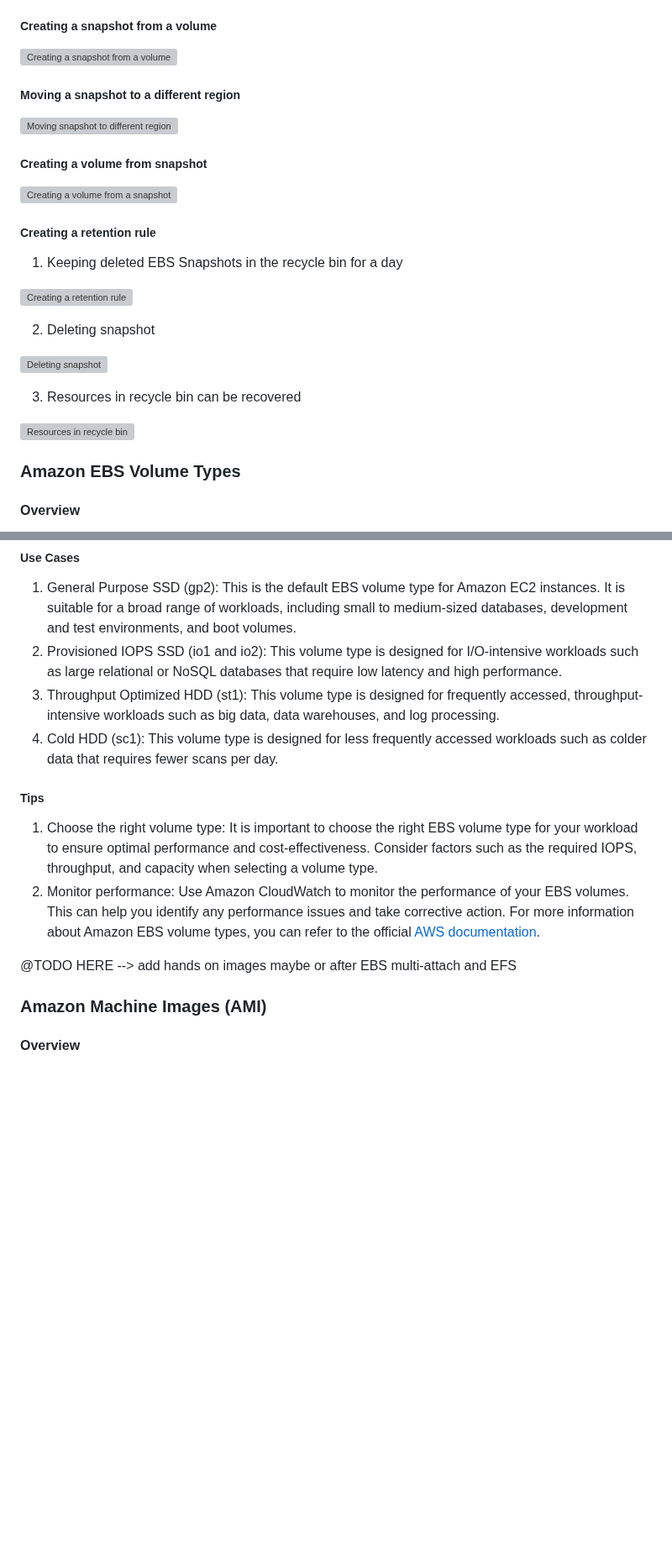
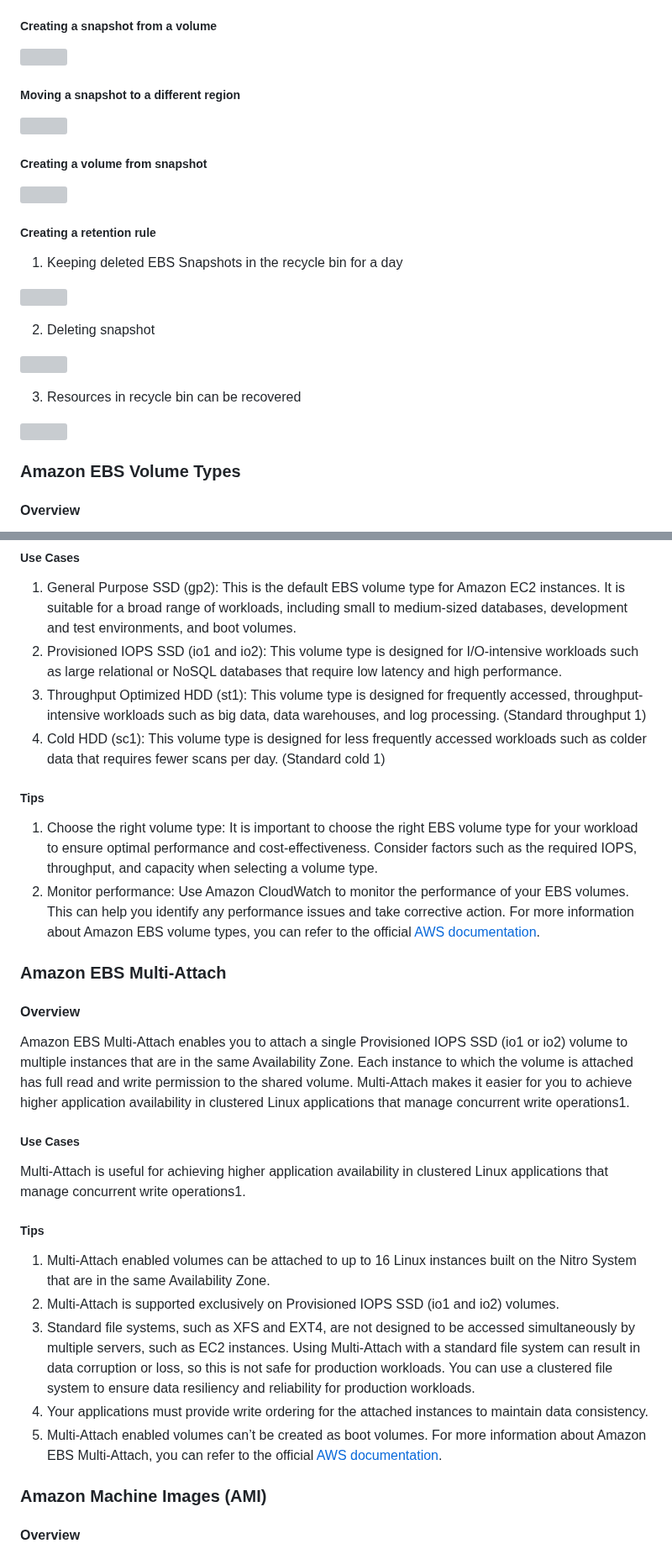
Before and after one commit to rai-n/AWS-Developer-Associate, a Markdown page: README.md, 2 parts joined by grey strips. Shown at 84% size. GitHub-like rendering; blank space fills up the shorter version; grey boxes are pictures that could not be loaded.

Commit message:
More notes & Removing alt text for decorative images

```diff
--- a/README.md
+++ b/README.md
@@ -127,28 +128,28 @@ For more information about EBS volumes, you can refer to the [official AWS docum
 
 ##### Creating a snapshot from a volume
 
-![Creating a snapshot from a volume](https://i.imgur.com/DrBs1G3.png)
+![](https://i.imgur.com/DrBs1G3.png)
 
 ##### Moving a snapshot to a different region
 
-![Moving snapshot to different region](https://i.imgur.com/jq2TZql.png)
+![](https://i.imgur.com/jq2TZql.png)
 
 ##### Creating a volume from snapshot
 
-![Creating a volume from a snapshot](https://i.imgur.com/5pwAGiB.png)
+![](https://i.imgur.com/5pwAGiB.png)
 
 ##### Creating a retention rule
 1. Keeping deleted EBS Snapshots in the recycle bin for a day
 
-![Creating a retention rule](https://i.imgur.com/KyB3vjh.png)
+![](https://i.imgur.com/KyB3vjh.png)
 
 2. Deleting snapshot
 
-![Deleting snapshot](https://i.imgur.com/YOUNiAC.png)
+![](https://i.imgur.com/YOUNiAC.png)
 
 3. Resources in recycle bin can be recovered
 
-![Resources in recycle bin](https://i.imgur.com/7VJtdeA.png)
+![](https://i.imgur.com/7VJtdeA.png)
 
 <a name=“ebs-volume-types”></a>
 ### Amazon EBS Volume Types
@@ -159,16 +160,30 @@ Amazon Elastic Block Store (EBS) provides block-level storage volumes for use wi
 ##### Use Cases
 1. General Purpose SSD (gp2): This is the default EBS volume type for Amazon EC2 instances. It is suitable for a broad range of workloads, including small to medium-sized databases, development and test environments, and boot volumes.
 2. Provisioned IOPS SSD (io1 and io2): This volume type is designed for I/O-intensive workloads such as large relational or NoSQL databases that require low latency and high performance.
-3. Throughput Optimized HDD (st1): This volume type is designed for frequently accessed, throughput-intensive workloads such as big data, data warehouses, and log processing.
-4. Cold HDD (sc1): This volume type is designed for less frequently accessed workloads such as colder data that requires fewer scans per day.
+3. Throughput Optimized HDD (st1): This volume type is designed for frequently accessed, throughput-intensive workloads such as big data, data warehouses, and log processing. (Standard throughput 1)
+4. Cold HDD (sc1): This volume type is designed for less frequently accessed workloads such as colder data that requires fewer scans per day. (Standard cold 1)
 
 ##### Tips
 1. Choose the right volume type: It is important to choose the right EBS volume type for your workload to ensure optimal performance and cost-effectiveness. Consider factors such as the required IOPS, throughput, and capacity when selecting a volume type.
 2. Monitor performance: Use Amazon CloudWatch to monitor the performance of your EBS volumes. This can help you identify any performance issues and take corrective action.
 For more information about Amazon EBS volume types, you can refer to the official [AWS documentation](https://docs.aws.amazon.com/AWSEC2/latest/UserGuide/ebs-volume-types.html).
 
-@TODO HERE --> add hands on images maybe or after EBS multi-attach and EFS
+<a name=“ebs-multi-attach”></a>
+### Amazon EBS Multi-Attach
 
+#### Overview
+Amazon EBS Multi-Attach enables you to attach a single Provisioned IOPS SSD (io1 or io2) volume to multiple instances that are in the same Availability Zone. Each instance to which the volume is attached has full read and write permission to the shared volume. Multi-Attach makes it easier for you to achieve higher application availability in clustered Linux applications that manage concurrent write operations1.
+
+##### Use Cases
+Multi-Attach is useful for achieving higher application availability in clustered Linux applications that manage concurrent write operations1.
+
+##### Tips
+1. Multi-Attach enabled volumes can be attached to up to 16 Linux instances built on the Nitro System that are in the same Availability Zone.
+2. Multi-Attach is supported exclusively on Provisioned IOPS SSD (io1 and io2) volumes.
+3. Standard file systems, such as XFS and EXT4, are not designed to be accessed simultaneously by multiple servers, such as EC2 instances. Using Multi-Attach with a standard file system can result in data corruption or loss, so this is not safe for production workloads. You can use a clustered file system to ensure data resiliency and reliability for production workloads.
+4. Your applications must provide write ordering for the attached instances to maintain data consistency.
+5. Multi-Attach enabled volumes can’t be created as boot volumes.
+For more information about Amazon EBS Multi-Attach, you can refer to the official [AWS documentation](https://docs.aws.amazon.com/AWSEC2/latest/UserGuide/ebs-volumes-multi.html).
 
 <a name="aws-ami"></a>
 ### Amazon Machine Images (AMI)
```
Also changed, not shown: other parts of README.md (+61 -11 lines).
